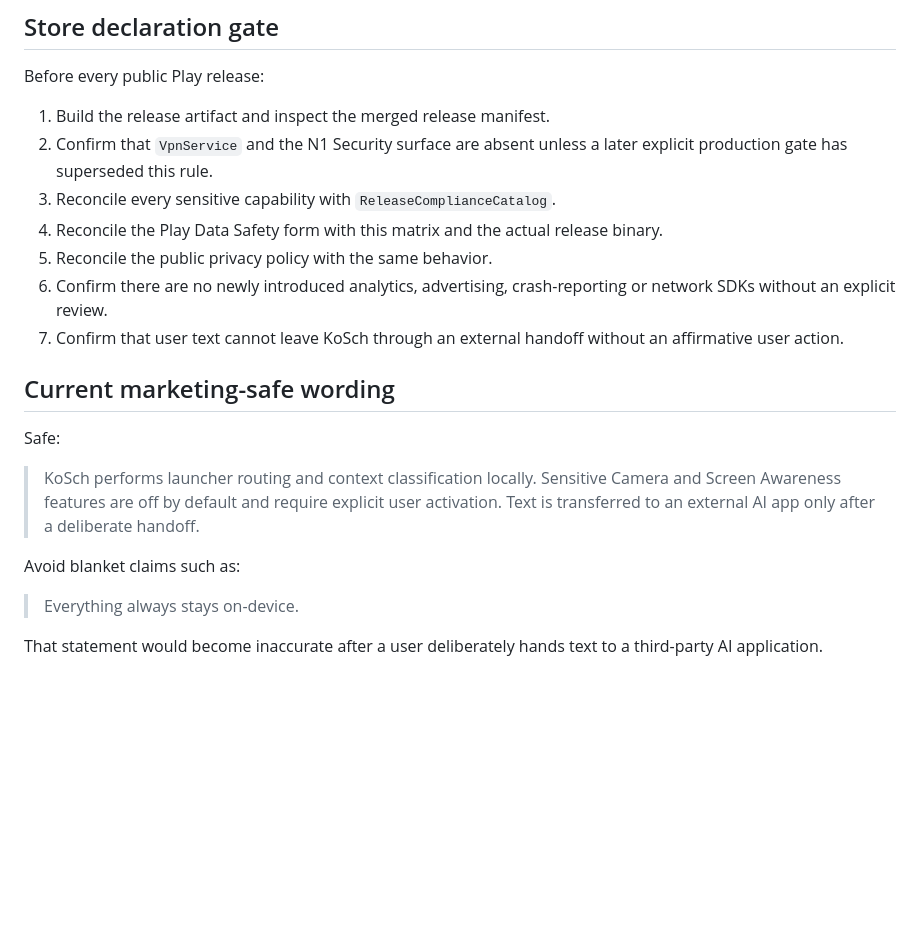
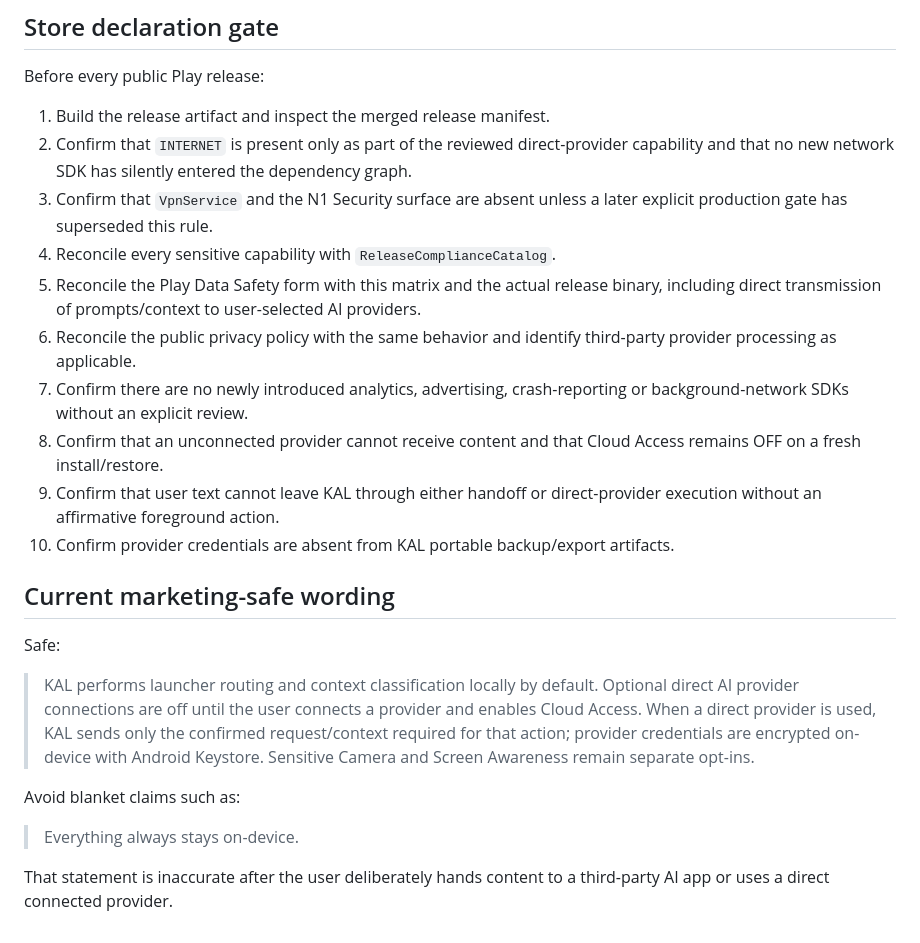
Before and after one commit to chekento/kosch-ai-android, a Markdown page: docs/PLAY_DATA_SAFETY_MATRIX.md, the part around one of its changes. GitHub-like rendering; blank space fills up the shorter version.

```diff
--- a/docs/PLAY_DATA_SAFETY_MATRIX.md
+++ b/docs/PLAY_DATA_SAFETY_MATRIX.md
@@ -43,21 +69,24 @@ Local Usage Learning is content-free and bounded. The audit log contains action/
 Before every public Play release:
 
 1. Build the release artifact and inspect the merged release manifest.
-2. Confirm that `VpnService` and the N1 Security surface are absent unless a later explicit production gate has superseded this rule.
-3. Reconcile every sensitive capability with `ReleaseComplianceCatalog`.
-4. Reconcile the Play Data Safety form with this matrix and the actual release binary.
-5. Reconcile the public privacy policy with the same behavior.
-6. Confirm there are no newly introduced analytics, advertising, crash-reporting or network SDKs without an explicit review.
-7. Confirm that user text cannot leave KoSch through an external handoff without an affirmative user action.
+2. Confirm that `INTERNET` is present only as part of the reviewed direct-provider capability and that no new network SDK has silently entered the dependency graph.
+3. Confirm that `VpnService` and the N1 Security surface are absent unless a later explicit production gate has superseded this rule.
+4. Reconcile every sensitive capability with `ReleaseComplianceCatalog`.
+5. Reconcile the Play Data Safety form with this matrix and the actual release binary, including direct transmission of prompts/context to user-selected AI providers.
+6. Reconcile the public privacy policy with the same behavior and identify third-party provider processing as applicable.
+7. Confirm there are no newly introduced analytics, advertising, crash-reporting or background-network SDKs without an explicit review.
+8. Confirm that an unconnected provider cannot receive content and that Cloud Access remains OFF on a fresh install/restore.
+9. Confirm that user text cannot leave KAL through either handoff or direct-provider execution without an affirmative foreground action.
+10. Confirm provider credentials are absent from KAL portable backup/export artifacts.
 
 ## Current marketing-safe wording
 
 Safe:
 
-> KoSch performs launcher routing and context classification locally. Sensitive Camera and Screen Awareness features are off by default and require explicit user activation. Text is transferred to an external AI app only after a deliberate handoff.
+> KAL performs launcher routing and context classification locally by default. Optional direct AI provider connections are off until the user connects a provider and enables Cloud Access. When a direct provider is used, KAL sends only the confirmed request/context required for that action; provider credentials are encrypted on-device with Android Keystore. Sensitive Camera and Screen Awareness remain separate opt-ins.
 
 Avoid blanket claims such as:
 
 > Everything always stays on-device.
 
-That statement would become inaccurate after a user deliberately hands text to a third-party AI application.
+That statement is inaccurate after the user deliberately hands content to a third-party AI app or uses a direct connected provider.
```
Also changed, not shown: other parts of docs/PLAY_DATA_SAFETY_MATRIX.md (+35 -9 lines).
